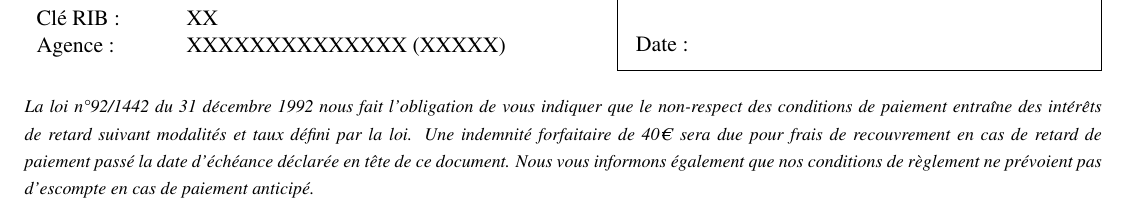
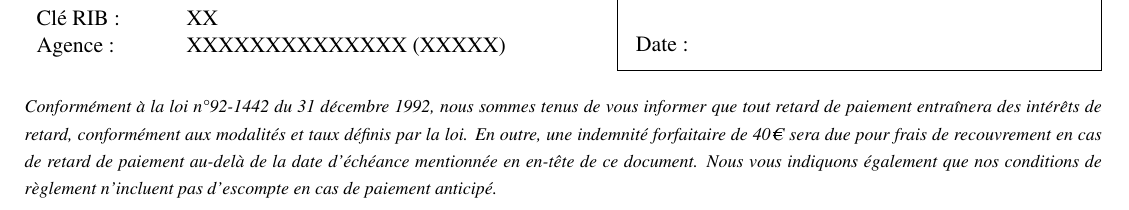
Before and after one commit to DeVinci-FabLab/Invoice-templates, a LaTeX document (invoice_template/invoice.tex): part of the page, cut so that both start at the same text. Compiled offline with pdfLaTeX.

Commit message:
🌟 reformulate final text

```diff
--- a/invoice_template/invoice.tex
+++ b/invoice_template/invoice.tex
@@ -128,6 +128,6 @@
 \end{minipage}
 
 \vspace{0.5cm}
-\textit{\footnotesize La loi n°92/1442 du 31 décembre 1992 nous fait l'obligation de vous indiquer que le non-respect des conditions de paiement entraîne des intérêts de retard suivant modalités et taux défini par la loi. Une indemnité forfaitaire de 40€ sera due pour frais de recouvrement en cas de retard de paiement passé la date d'échéance déclarée en tête de ce document. Nous vous informons également que nos conditions de règlement ne prévoient pas d'escompte en cas de paiement anticipé.}
+\textit{\footnotesize Conformément à la loi n°92-1442 du 31 décembre 1992, nous sommes tenus de vous informer que tout retard de paiement entraînera des intérêts de retard, conformément aux modalités et taux définis par la loi. En outre, une indemnité forfaitaire de 40€ sera due pour frais de recouvrement en cas de retard de paiement au-delà de la date d'échéance mentionnée en en-tête de ce document. Nous vous indiquons également que nos conditions de règlement n'incluent pas d'escompte en cas de paiement anticipé.}
 
 \end{document}
```
Also changed, not shown: invoice_template/invoice.pdf.
